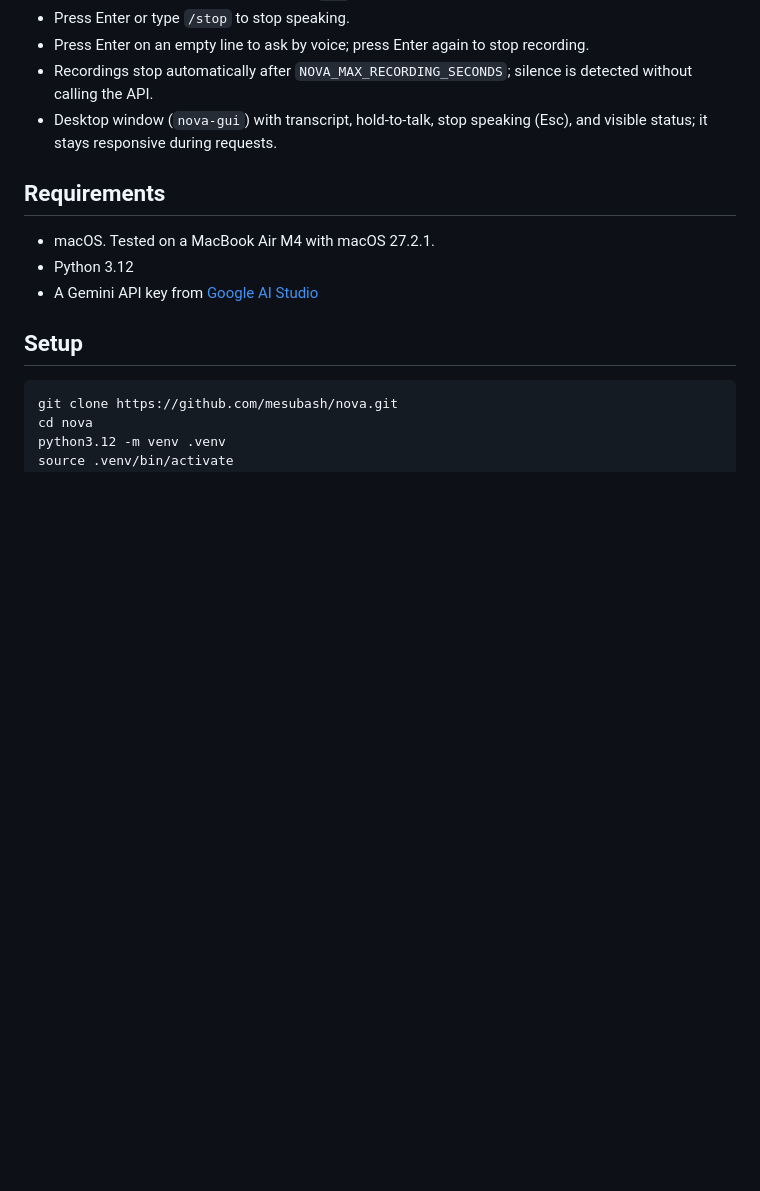
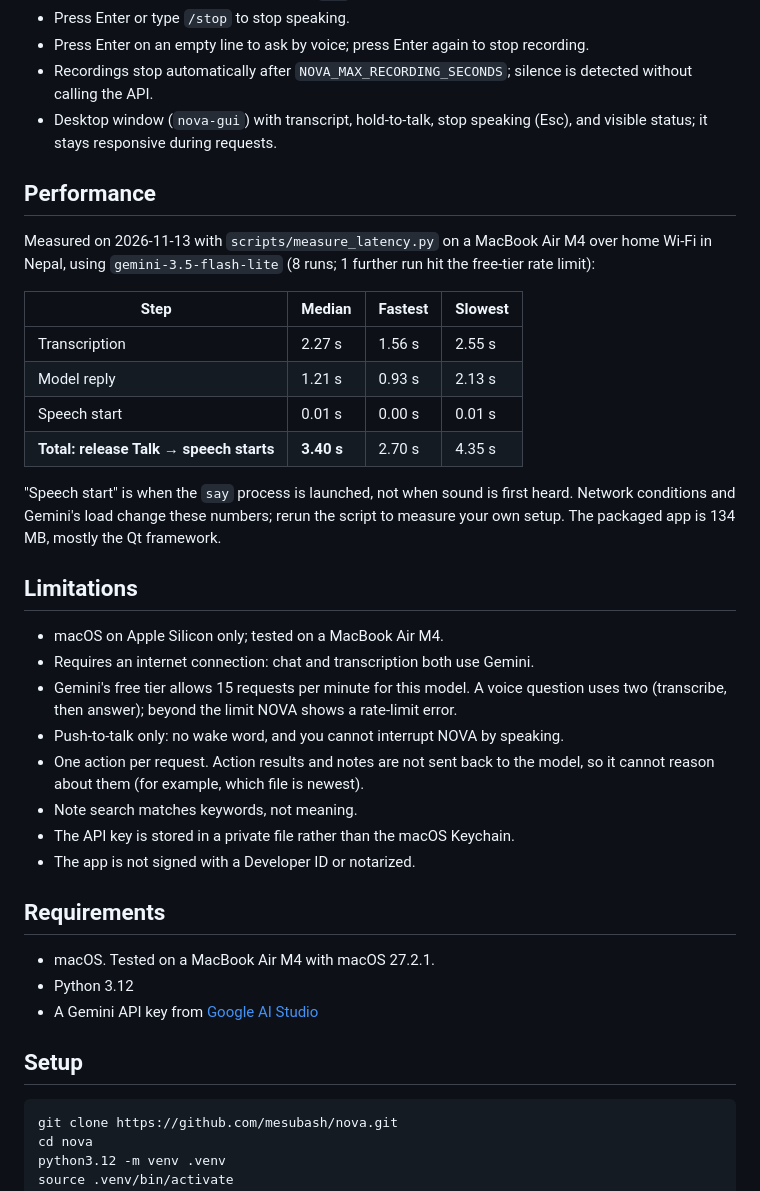
Before and after one commit to mesubash/nova, a Markdown page: README.md, the part around one of its changes. Rendered like a GitHub page; blank space fills up the shorter version.

Commit message:
docs: add performance, limitations, and screenshot; release 1.0.0

```diff
--- a/README.md
+++ b/README.md
@@ -17,6 +19,30 @@ A macOS-first personal AI voice assistant, built as a learning project on a MacB
 - Press Enter on an empty line to ask by voice; press Enter again to stop recording.
 - Recordings stop automatically after `NOVA_MAX_RECORDING_SECONDS`; silence is detected without calling the API.
 - Desktop window (`nova-gui`) with transcript, hold-to-talk, stop speaking (Esc), and visible status; it stays responsive during requests.
+
+## Performance
+
+Measured on 2026-11-13 with `scripts/measure_latency.py` on a MacBook Air M4 over home Wi-Fi in Nepal, using `gemini-3.5-flash-lite` (8 runs; 1 further run hit the free-tier rate limit):
+
+| Step | Median | Fastest | Slowest |
+| --- | --- | --- | --- |
+| Transcription | 2.27 s | 1.56 s | 2.55 s |
+| Model reply | 1.21 s | 0.93 s | 2.13 s |
+| Speech start | 0.01 s | 0.00 s | 0.01 s |
+| **Total: release Talk → speech starts** | **3.40 s** | 2.70 s | 4.35 s |
+
+"Speech start" is when the `say` process is launched, not when sound is first heard. Network conditions and Gemini's load change these numbers; rerun the script to measure your own setup. The packaged app is 134 MB, mostly the Qt framework.
+
+## Limitations
+
+- macOS on Apple Silicon only; tested on a MacBook Air M4.
+- Requires an internet connection: chat and transcription both use Gemini.
+- Gemini's free tier allows 15 requests per minute for this model. A voice question uses two (transcribe, then answer); beyond the limit NOVA shows a rate-limit error.
+- Push-to-talk only: no wake word, and you cannot interrupt NOVA by speaking.
+- One action per request. Action results and notes are not sent back to the model, so it cannot reason about them (for example, which file is newest).
+- Note search matches keywords, not meaning.
+- The API key is stored in a private file rather than the macOS Keychain.
+- The app is not signed with a Developer ID or notarized.
 
 ## Requirements
 
```
Also changed, not shown: other parts of README.md (+3 -1 lines), docs/PLAN.md (+3 -3 lines), docs/decisions.md (+12 -0 lines), docs/images/nova-window.png (added), 1 other file.
